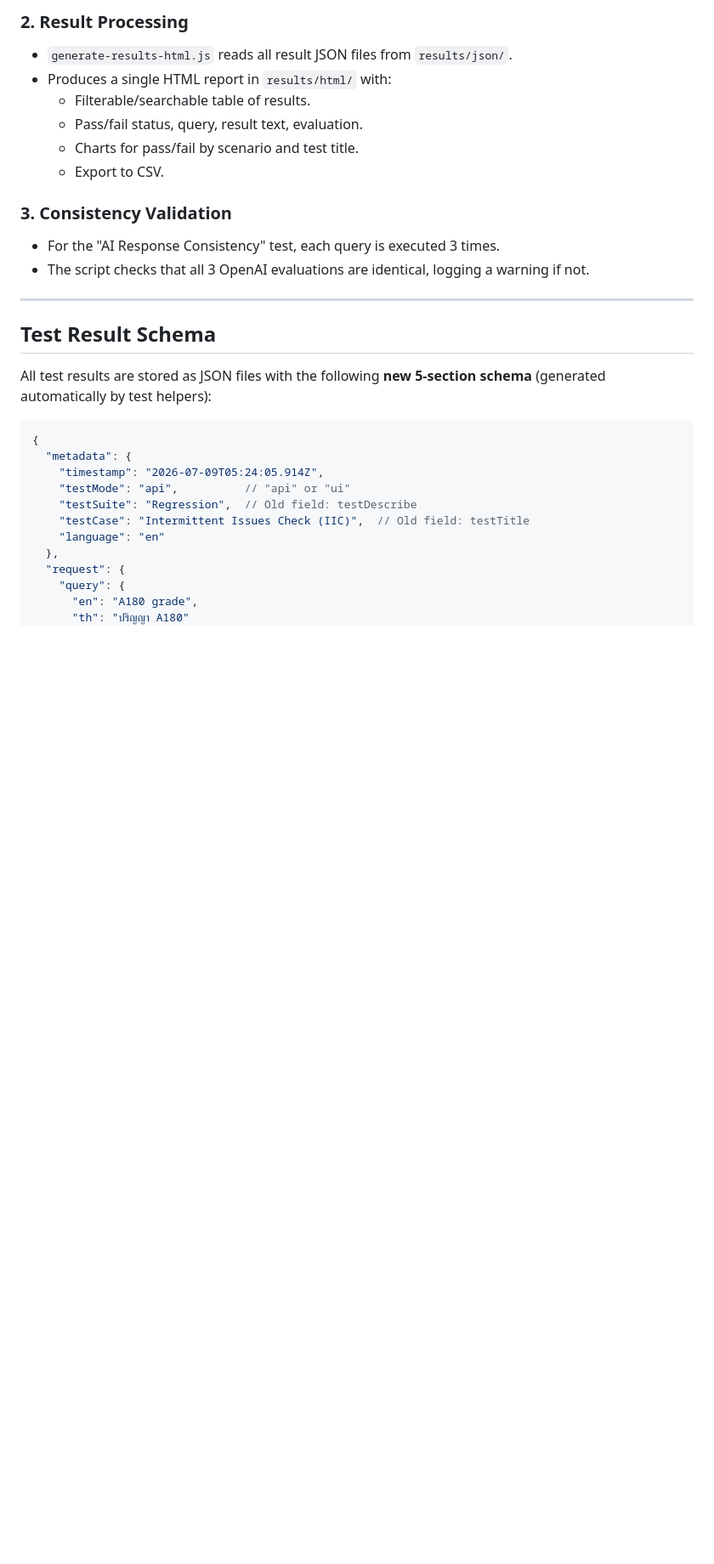
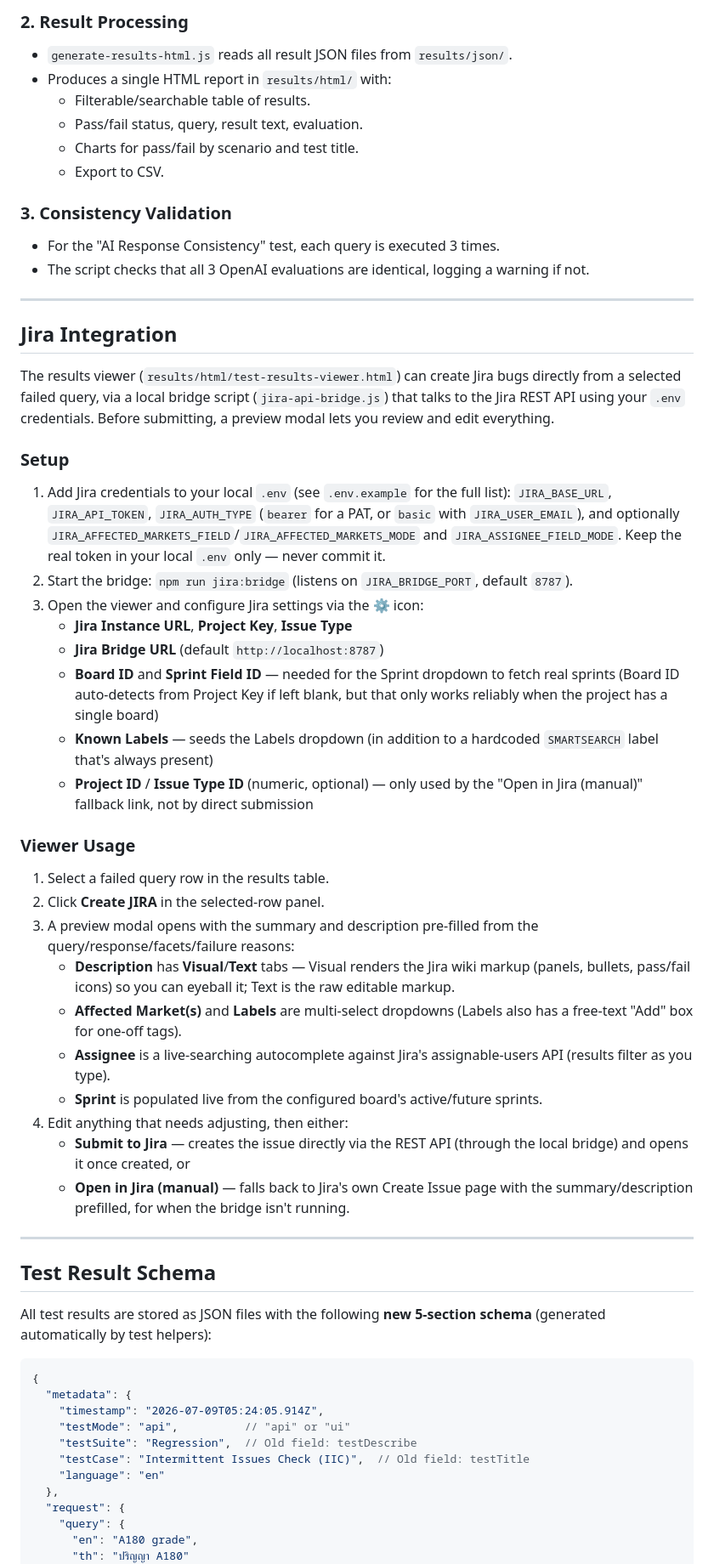
Before and after one commit to urbanswings/dcp-ai-smart-search, a Markdown page: README.md, the part around one of its changes. Shown at 85% size. GitHub-like rendering; blank space fills up the shorter version.

```diff
--- a/README.md
+++ b/README.md
@@ -321,6 +274,36 @@ If your team later wants direct API-based creation again, you can use the option
 
 - For the "AI Response Consistency" test, each query is executed 3 times.
 - The script checks that all 3 OpenAI evaluations are identical, logging a warning if not.
+
+---
+
+## Jira Integration
+
+The results viewer (`results/html/test-results-viewer.html`) can create Jira bugs directly from a selected failed query, via a local bridge script (`jira-api-bridge.js`) that talks to the Jira REST API using your `.env` credentials. Before submitting, a preview modal lets you review and edit everything.
+
+### Setup
+
+1. Add Jira credentials to your local `.env` (see `.env.example` for the full list): `JIRA_BASE_URL`, `JIRA_API_TOKEN`, `JIRA_AUTH_TYPE` (`bearer` for a PAT, or `basic` with `JIRA_USER_EMAIL`), and optionally `JIRA_AFFECTED_MARKETS_FIELD`/`JIRA_AFFECTED_MARKETS_MODE` and `JIRA_ASSIGNEE_FIELD_MODE`. Keep the real token in your local `.env` only — never commit it.
+2. Start the bridge: `npm run jira:bridge` (listens on `JIRA_BRIDGE_PORT`, default `8787`).
+3. Open the viewer and configure Jira settings via the ⚙️ icon:
+   - **Jira Instance URL**, **Project Key**, **Issue Type**
+   - **Jira Bridge URL** (default `http://localhost:8787`)
+   - **Board ID** and **Sprint Field ID** — needed for the Sprint dropdown to fetch real sprints (Board ID auto-detects from Project Key if left blank, but that only works reliably when the project has a single board)
+   - **Known Labels** — seeds the Labels dropdown (in addition to a hardcoded `SMARTSEARCH` label that's always present)
+   - **Project ID** / **Issue Type ID** (numeric, optional) — only used by the "Open in Jira (manual)" fallback link, not by direct submission
+
+### Viewer Usage
+
+1. Select a failed query row in the results table.
+2. Click **Create JIRA** in the selected-row panel.
+3. A preview modal opens with the summary and description pre-filled from the query/response/facets/failure reasons:
+   - **Description** has **Visual**/**Text** tabs — Visual renders the Jira wiki markup (panels, bullets, pass/fail icons) so you can eyeball it; Text is the raw editable markup.
+   - **Affected Market(s)** and **Labels** are multi-select dropdowns (Labels also has a free-text "Add" box for one-off tags).
+   - **Assignee** is a live-searching autocomplete against Jira's assignable-users API (results filter as you type).
+   - **Sprint** is populated live from the configured board's active/future sprints.
+4. Edit anything that needs adjusting, then either:
+   - **Submit to Jira** — creates the issue directly via the REST API (through the local bridge) and opens it once created, or
+   - **Open in Jira (manual)** — falls back to Jira's own Create Issue page with the summary/description prefilled, for when the bridge isn't running.
 
 ---
 
```
Also changed, not shown: other parts of README.md (+0 -47 lines).
